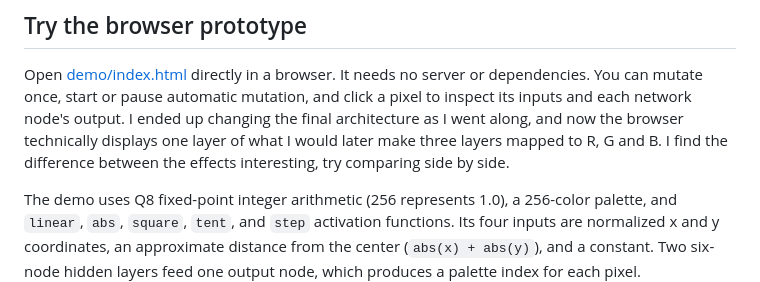
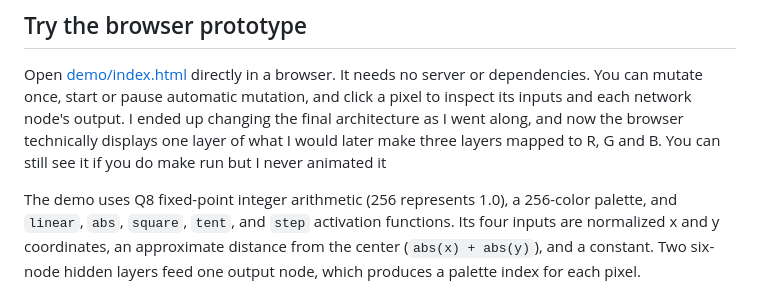
Before and after one commit to AdamHolan/floppy-cppn, a Markdown page: README.md, the part around one of its changes. GitHub-like rendering.

```diff
--- a/README.md
+++ b/README.md
@@ -14,8 +17,7 @@ server or dependencies. You can mutate once, start or pause automatic mutation,
 and click a pixel to inspect its inputs and each network node's output.
 I ended up changing the final architecture as I went along, and now the browser
 technically displays one layer of what I would later make three layers mapped to
-R, G and B. I find the difference between the effects interesting, try comparing
-side by side.
+R, G and B. You can still see it if you do make run but I never animated it
 
 The demo uses Q8 fixed-point integer arithmetic (256 represents 1.0), a
 256-color palette, and `linear`, `abs`, `square`, `tent`, and `step` activation
```
Also changed, not shown: other parts of README.md (+3 -0 lines).
